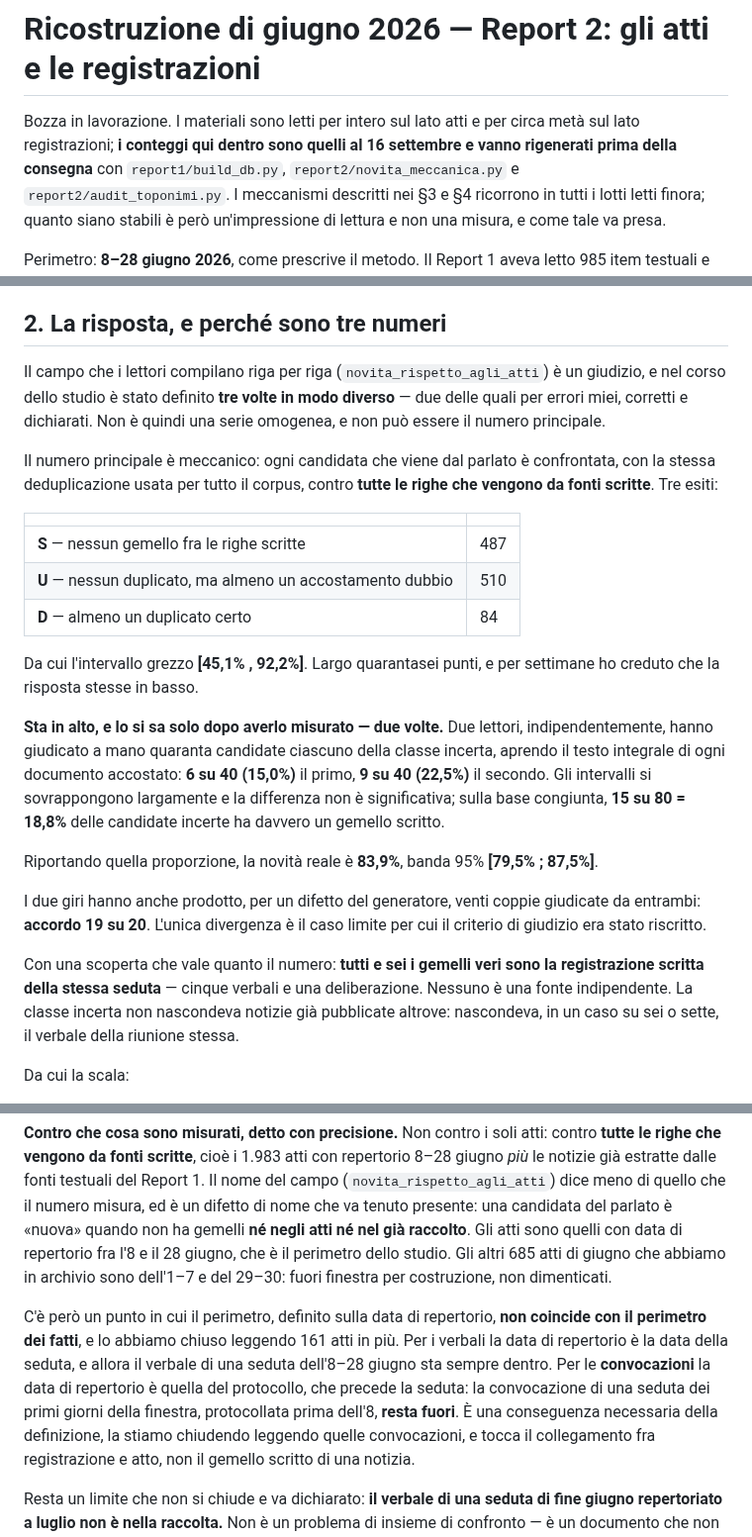
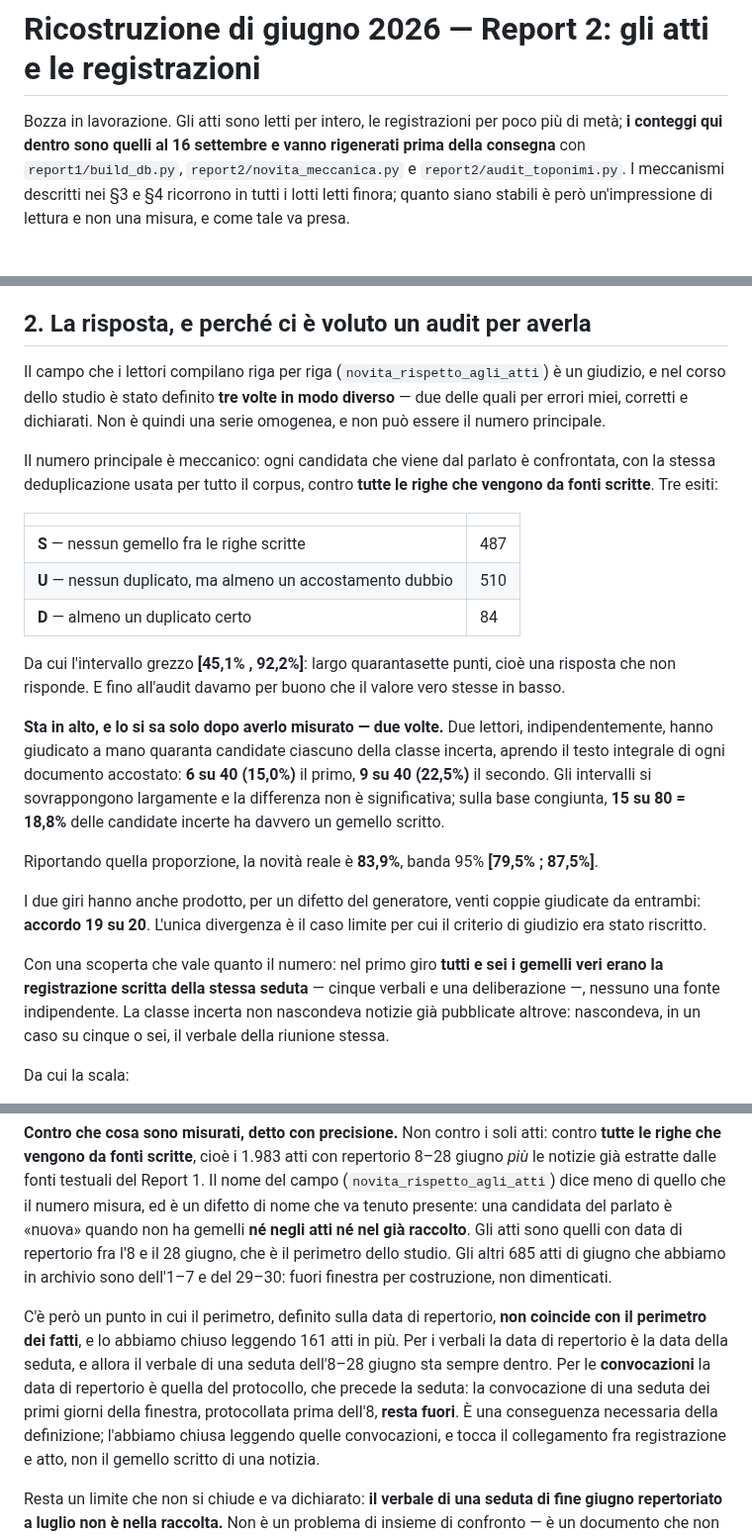
Before and after one commit to QuartieriNews/QN, a Markdown page: docs/sources/RICOSTRUZIONE_2026-06_REPORT2.md, 3 parts joined by grey strips. Shown at 99% size. GitHub-like rendering.

```diff
--- a/docs/sources/RICOSTRUZIONE_2026-06_REPORT2.md
+++ b/docs/sources/RICOSTRUZIONE_2026-06_REPORT2.md
@@ -1,7 +1,6 @@
 # Ricostruzione di giugno 2026 — Report 2: gli atti e le registrazioni
 
-Bozza in lavorazione. I materiali sono letti per intero sul lato atti e per circa metà sul lato
-registrazioni; **i conteggi qui dentro sono quelli al 16 settembre e vanno rigenerati prima della
+Bozza in lavorazione. Gli atti sono letti per intero, le registrazioni per poco più di metà; **i conteggi qui dentro sono quelli al 16 settembre e vanno rigenerati prima della
 consegna** con `report1/build_db.py`, `report2/novita_meccanica.py` e `report2/audit_toponimi.py`.
 I meccanismi descritti nei §3 e §4 ricorrono in tutti i lotti letti finora; quanto siano stabili
 è però un'impressione di lettura e non una misura, e come tale va presa.
@@ -37,7 +36,7 @@ testuali e ne aveva ricavato 1.227 notizie candidate.
   l'amministrazione che lo scrive. È il fatto da cui parte questo rapporto, non la causa di tutto
   ciò che segue.
 
-## 2. La risposta, e perché sono tre numeri
+## 2. La risposta, e perché ci è voluto un audit per averla
 
 Il campo che i lettori compilano riga per riga (`novita_rispetto_agli_atti`) è un giudizio, e nel
 corso dello studio è stato definito **tre volte in modo diverso** — due delle quali per errori miei,
@@ -53,8 +52,8 @@ Tre esiti:
 | **U** — nessun duplicato, ma almeno un accostamento dubbio | 510 |
 | **D** — almeno un duplicato certo | 84 |
 
-Da cui l'intervallo grezzo **[45,1% , 92,2%]**. Largo quarantasei punti, e per settimane ho creduto
-che la risposta stesse in basso.
+Da cui l'intervallo grezzo **[45,1% , 92,2%]**: largo quarantasette punti, cioè una risposta che
+non risponde. E fino all'audit davamo per buono che il valore vero stesse in basso.
 
 **Sta in alto, e lo si sa solo dopo averlo misurato — due volte.** Due lettori, indipendentemente,
 hanno giudicato a mano quaranta candidate ciascuno della classe incerta, aprendo il testo integrale
@@ -68,10 +67,10 @@ I due giri hanno anche prodotto, per un difetto del generatore, venti coppie giu
 **accordo 19 su 20**. L'unica divergenza è il caso limite per cui il criterio di giudizio era stato
 riscritto.
 
-Con una scoperta che vale quanto il numero: **tutti e sei i gemelli veri sono la registrazione
-scritta della stessa seduta** — cinque verbali e una deliberazione. Nessuno è una fonte indipendente.
-La classe incerta non nascondeva notizie già pubblicate altrove: nascondeva, in un caso su sei o
-sette, il verbale della riunione stessa.
+Con una scoperta che vale quanto il numero: nel primo giro **tutti e sei i gemelli veri erano la
+registrazione scritta della stessa seduta** — cinque verbali e una deliberazione —, nessuno una fonte
+indipendente. La classe incerta non nascondeva notizie già pubblicate altrove: nascondeva, in un caso
+su cinque o sei, il verbale della riunione stessa.
 
 Da cui la scala:
 
@@ -89,15 +88,17 @@ righe che vengono da fonti scritte**, cioè i 1.983 atti con repertorio 8–28 g
 già estratte dalle fonti testuali del Report 1. Il nome del campo (`novita_rispetto_agli_atti`) dice
 meno di quello che il numero misura, ed è un difetto di nome che va tenuto presente: una candidata
 del parlato è «nuova» quando non ha gemelli **né negli atti né nel già raccolto**. Gli atti sono
-quelli con data di repertorio fra l'8 e il 28 giugno, che è il perimetro dello studio. Gli altri 685 atti di giugno che abbiamo in
-archivio sono dell'1–7 e del 29–30: fuori finestra per costruzione, non dimenticati.
+quelli con data di repertorio fra l'8 e il 28 giugno, che è il perimetro dello studio. Gli altri 685
+atti di giugno che abbiamo in archivio sono dell'1–7 e del 29–30: fuori finestra per costruzione,
+non dimenticati.
 
 C'è però un punto in cui il perimetro, definito sulla data di repertorio, **non coincide con il
-perimetro dei fatti**, e lo abbiamo chiuso leggendo 161 atti in più. Per i verbali la data di repertorio è la data della seduta, e allora il
-verbale di una seduta dell'8–28 giugno sta sempre dentro. Per le **convocazioni** la data di
+perimetro dei fatti**, e lo abbiamo chiuso leggendo 161 atti in più. Per i verbali la data di
+repertorio è la data della seduta, e allora il verbale di una seduta dell'8–28 giugno sta sempre
+dentro. Per le **convocazioni** la data di
 repertorio è quella del protocollo, che precede la seduta: la convocazione di una seduta dei primi
 giorni della finestra, protocollata prima dell'8, **resta fuori**. È una conseguenza necessaria
-della definizione, la stiamo chiudendo leggendo quelle convocazioni, e tocca il collegamento fra
+della definizione; l'abbiamo chiusa leggendo quelle convocazioni, e tocca il collegamento fra
 registrazione e atto, non il gemello scritto di una notizia.
 
 Resta un limite che non si chiude e va dichiarato: **il verbale di una seduta di fine giugno
```
Also changed, not shown: other parts of docs/sources/RICOSTRUZIONE_2026-06_REPORT2.md (+26 -23 lines), 1 other file.
